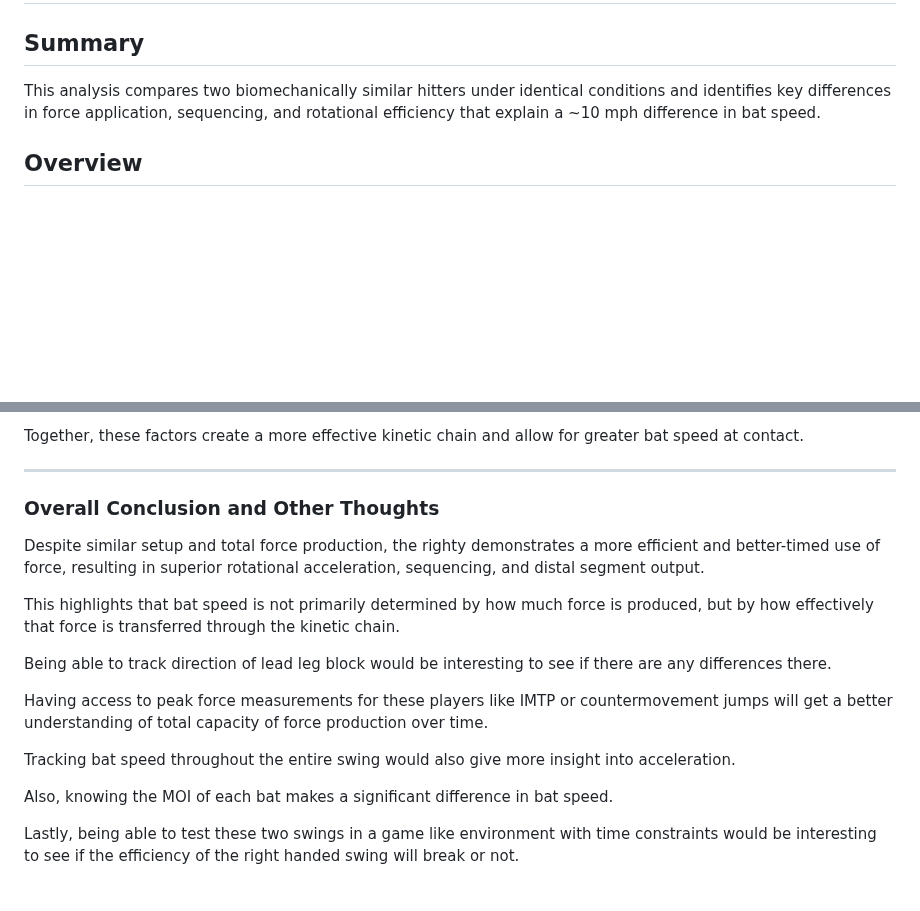
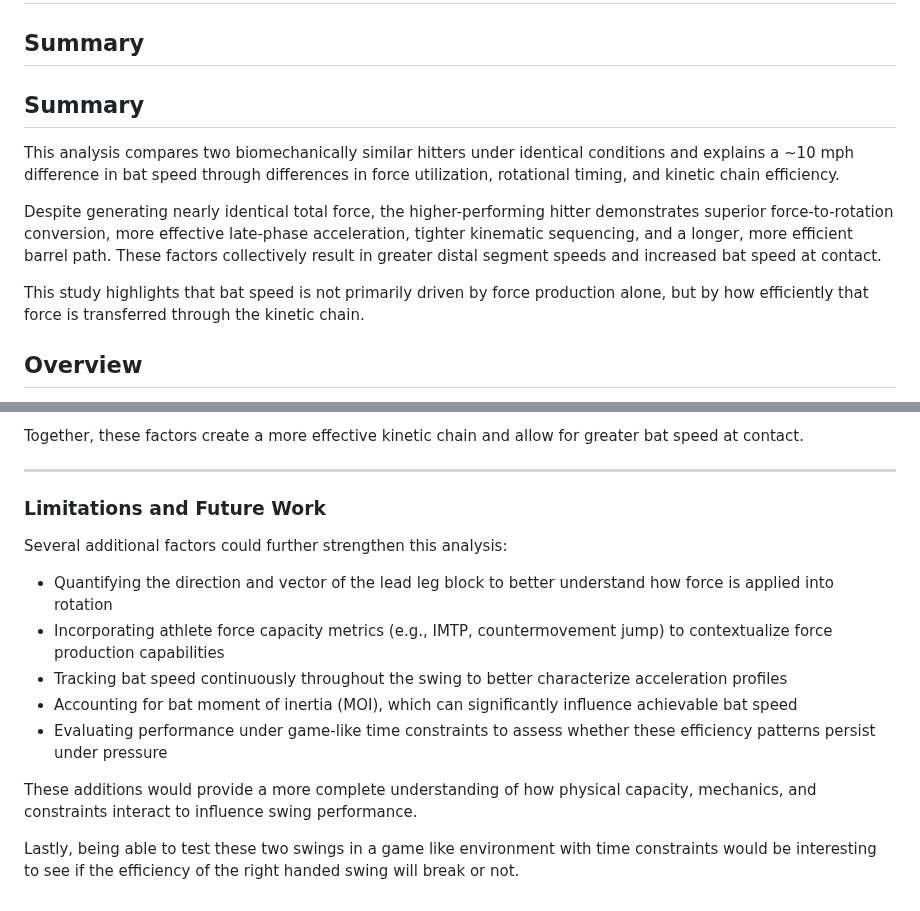
Before and after one commit to JacobChin/Baseball-Projects, a Markdown page: Swing-Biomech-Analysis/README.md, 2 parts joined by grey strips. Rendered like a GitHub page; blank space fills up the shorter version.

```diff
--- a/Swing-Biomech-Analysis/README.md
+++ b/Swing-Biomech-Analysis/README.md
@@ -2,7 +2,13 @@
 
 ## Summary
 
-This analysis compares two biomechanically similar hitters under identical conditions and identifies key differences in force application, sequencing, and rotational efficiency that explain a ~10 mph difference in bat speed.
+## Summary
+
+This analysis compares two biomechanically similar hitters under identical conditions and explains a ~10 mph difference in bat speed through differences in force utilization, rotational timing, and kinetic chain efficiency.
+
+Despite generating nearly identical total force, the higher-performing hitter demonstrates superior force-to-rotation conversion, more effective late-phase acceleration, tighter kinematic sequencing, and a longer, more efficient barrel path. These factors collectively result in greater distal segment speeds and increased bat speed at contact.
+
+This study highlights that bat speed is not primarily driven by force production alone, but by how efficiently that force is transferred through the kinetic chain.
 
 ## Overview
 
@@ -535,18 +541,16 @@ Together, these factors create a more effective kinetic chain and allow for grea
 
 ---
 
-### Overall Conclusion and Other Thoughts
+### Limitations and Future Work
 
-Despite similar setup and total force production, the righty demonstrates a more efficient and better-timed use of force, resulting in superior rotational acceleration, sequencing, and distal segment output.
+Several additional factors could further strengthen this analysis:
 
-This highlights that bat speed is not primarily determined by how much force is produced, but by how effectively that force is transferred through the kinetic chain.
+- Quantifying the direction and vector of the lead leg block to better understand how force is applied into rotation
+- Incorporating athlete force capacity metrics (e.g., IMTP, countermovement jump) to contextualize force production capabilities
+- Tracking bat speed continuously throughout the swing to better characterize acceleration profiles
+- Accounting for bat moment of inertia (MOI), which can significantly influence achievable bat speed
+- Evaluating performance under game-like time constraints to assess whether these efficiency patterns persist under pressure
 
-Being able to track direction of lead leg block would be interesting to see if there are any differences there.
-
-Having access to peak force measurements for these players like IMTP or countermovement jumps will get a better understanding of total capacity of force production over time.
-
-Tracking bat speed throughout the entire swing would also give more insight into acceleration.
-
-Also, knowing the MOI of each bat makes a significant difference in bat speed.
+These additions would provide a more complete understanding of how physical capacity, mechanics, and constraints interact to influence swing performance.
 
 Lastly, being able to test these two swings in a game like environment with time constraints would be interesting to see if the efficiency of the right handed swing will break or not.
```
